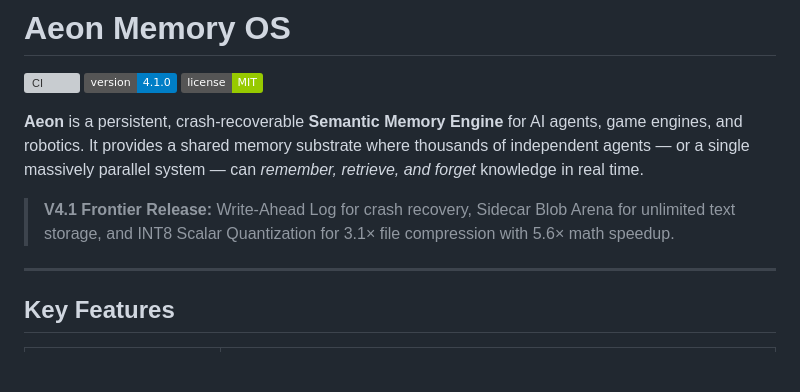
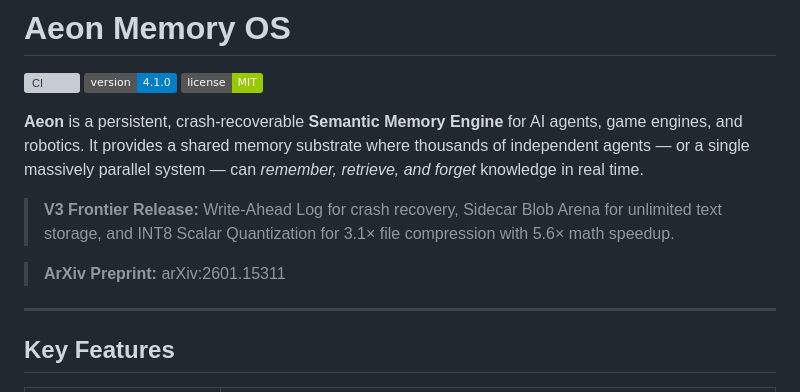
Before and after one commit to mustafarslan/aeon, a Markdown page: README.md, the part around the change. GitHub-like rendering; badges without logos; blank space fills up the shorter version; grey boxes are pictures that could not be loaded.

Commit message:
README updated with ArXiv id

```diff
--- a/README.md
+++ b/README.md
@@ -6,8 +6,9 @@
 
 **Aeon** is a persistent, crash-recoverable **Semantic Memory Engine** for AI agents, game engines, and robotics. It provides a shared memory substrate where thousands of independent agents — or a single massively parallel system — can *remember, retrieve, and forget* knowledge in real time.
 
-> **V4.1 Frontier Release:** Write-Ahead Log for crash recovery, Sidecar Blob Arena for unlimited text storage, and INT8 Scalar Quantization for 3.1× file compression with 5.6× math speedup.
+> **V3 Frontier Release:** Write-Ahead Log for crash recovery, Sidecar Blob Arena for unlimited text storage, and INT8 Scalar Quantization for 3.1× file compression with 5.6× math speedup.
 
+> **ArXiv Preprint:** arXiv:2601.15311
 ---
 
 ## Key Features
```
